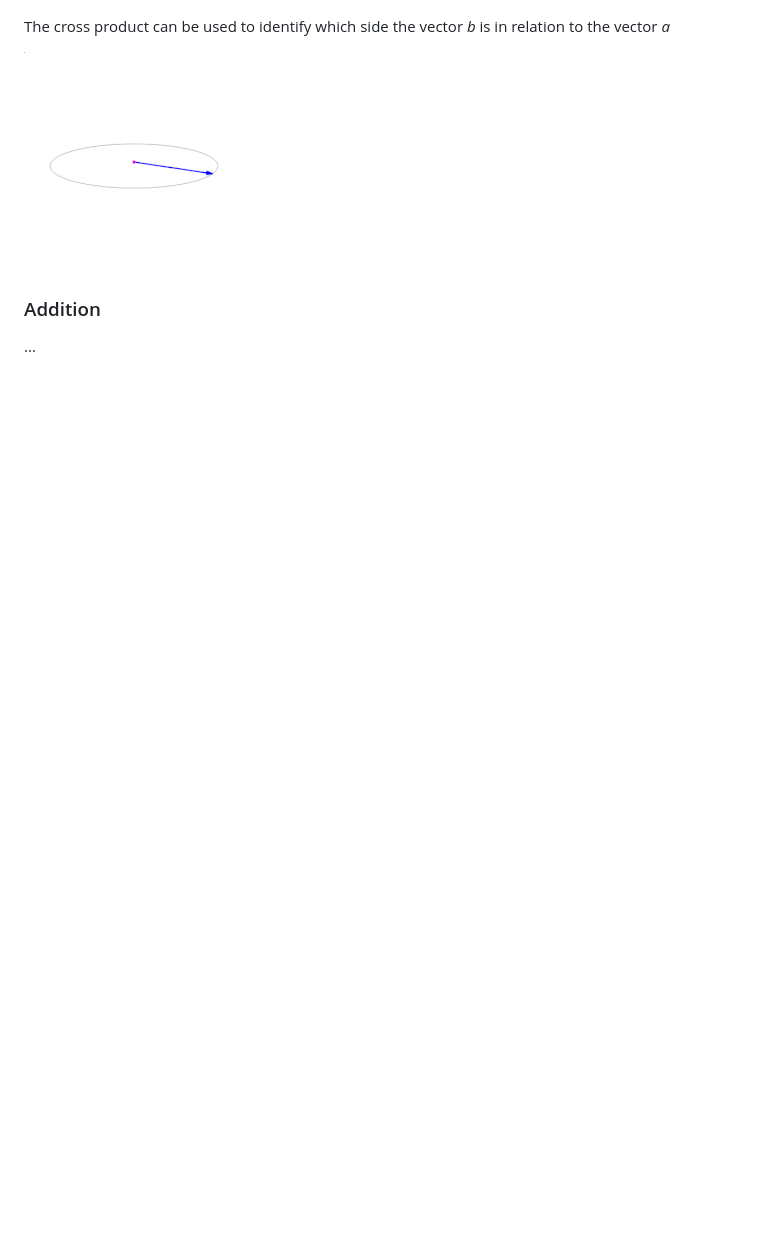
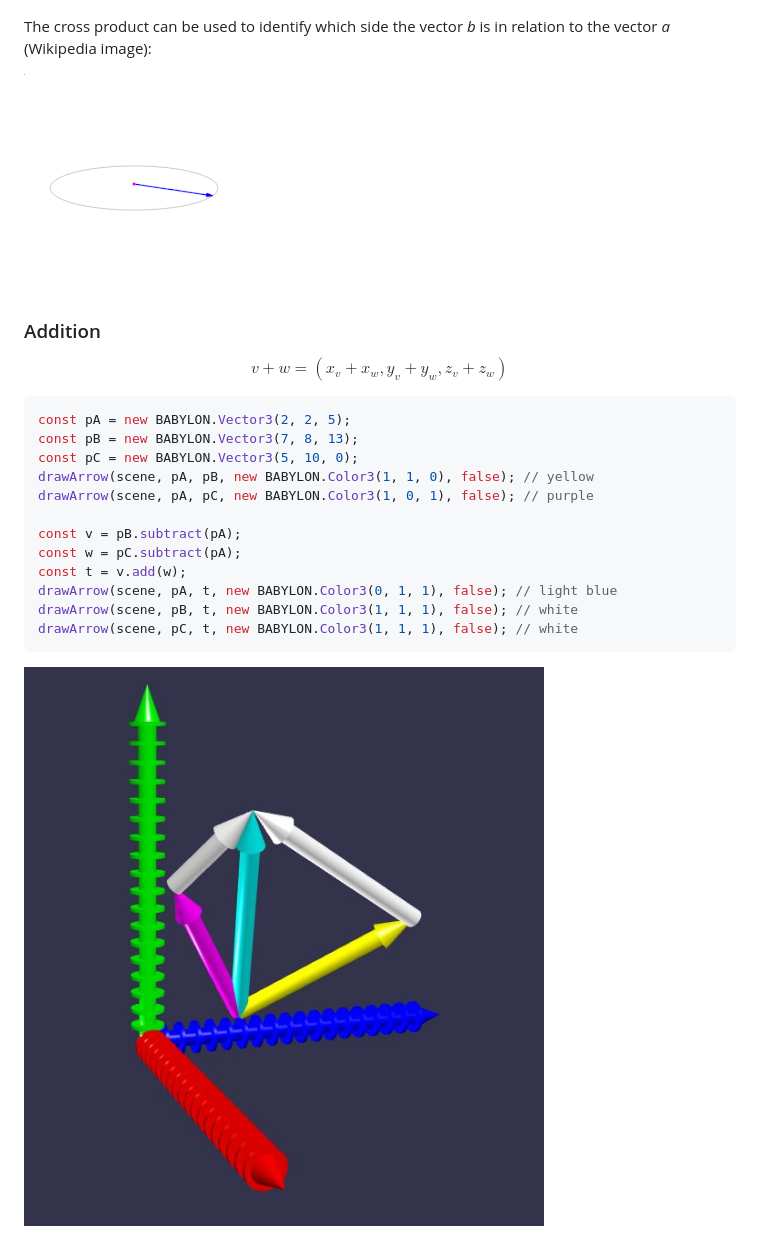
Before and after one commit to mattbrepo/VectorsCheatSheet, a Markdown page: README.md, the part around the change printed below. Drawn GitHub-style; pictures changed too: images/addition.jpg (added); blank space fills up the shorter version.

Commit message:
added vector addition

````diff
--- a/README.md
+++ b/README.md
@@ -113,10 +113,27 @@ drawArrow(scene, pA, pD, new BABYLON.Color3(1, 0, 1), false);
 
 ![cross product](/images/cross_product.jpg)
 
-The cross product can be used to identify which side the vector _b_ is in relation to the vector _a_
+The cross product can be used to identify which side the vector _b_ is in relation to the vector _a_ (Wikipedia image):
 
 ![cross product wikipedia](/images/cross_product_wiki.gif)
 
 ### Addition
 
-...
+$$ v + w = (x_v + x_w, y_v + y_w, z_v + z_w) $$
+
+```javascript
+const pA = new BABYLON.Vector3(2, 2, 5);
+const pB = new BABYLON.Vector3(7, 8, 13);
+const pC = new BABYLON.Vector3(5, 10, 0);
+drawArrow(scene, pA, pB, new BABYLON.Color3(1, 1, 0), false); // yellow
+drawArrow(scene, pA, pC, new BABYLON.Color3(1, 0, 1), false); // purple
+
+const v = pB.subtract(pA);
+const w = pC.subtract(pA);
+const t = v.add(w);
+drawArrow(scene, pA, t, new BABYLON.Color3(0, 1, 1), false); // light blue
+drawArrow(scene, pB, t, new BABYLON.Color3(1, 1, 1), false); // white
+drawArrow(scene, pC, t, new BABYLON.Color3(1, 1, 1), false); // white
+```
+
+![addition](/images/addition.jpg)
````
Also changed, not shown: other parts of README.md (+2 -2 lines), 2 other files.
